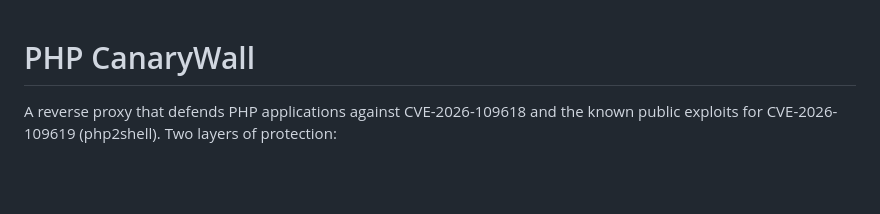
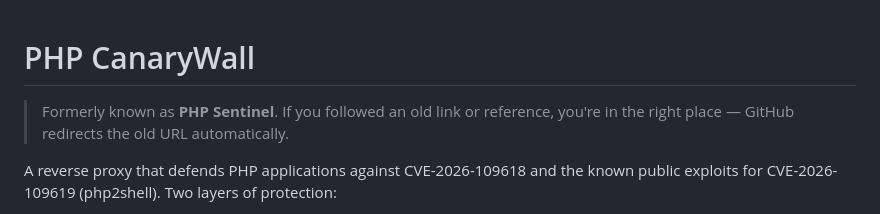
Before and after one commit to Taz1920/PHP-Canarywall, a Markdown page: README.md, the part around the change. GitHub-like rendering; blank space fills up the shorter version.

Commit message:
Add note that project was formerly PHP Sentinel
People following old links or references to PHP Sentinel should know
they're in the right place.

Co-Authored-By: Claude Opus 4.6 <noreply@anthropic.com>

```diff
--- a/README.md
+++ b/README.md
@@ -1,4 +1,6 @@
 # PHP CanaryWall
+
+> Formerly known as **PHP Sentinel**. If you followed an old link or reference, you're in the right place — GitHub redirects the old URL automatically.
 
 A reverse proxy that defends PHP applications against CVE-2026-109618 and the known public exploits for CVE-2026-109619 (php2shell). Two layers of protection:
 
```
